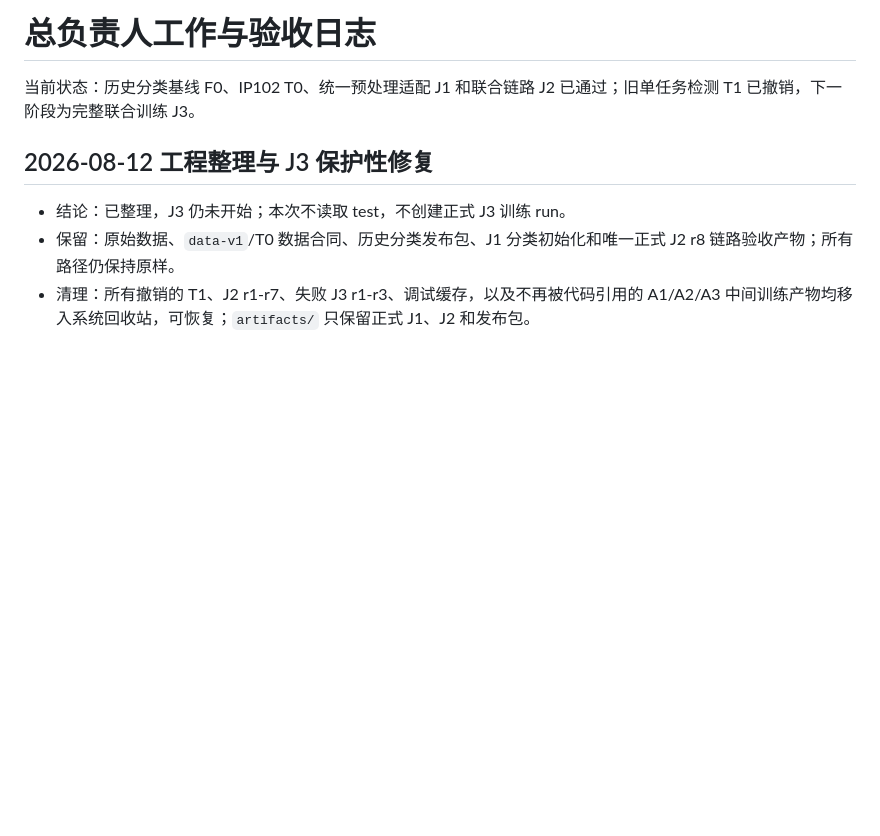
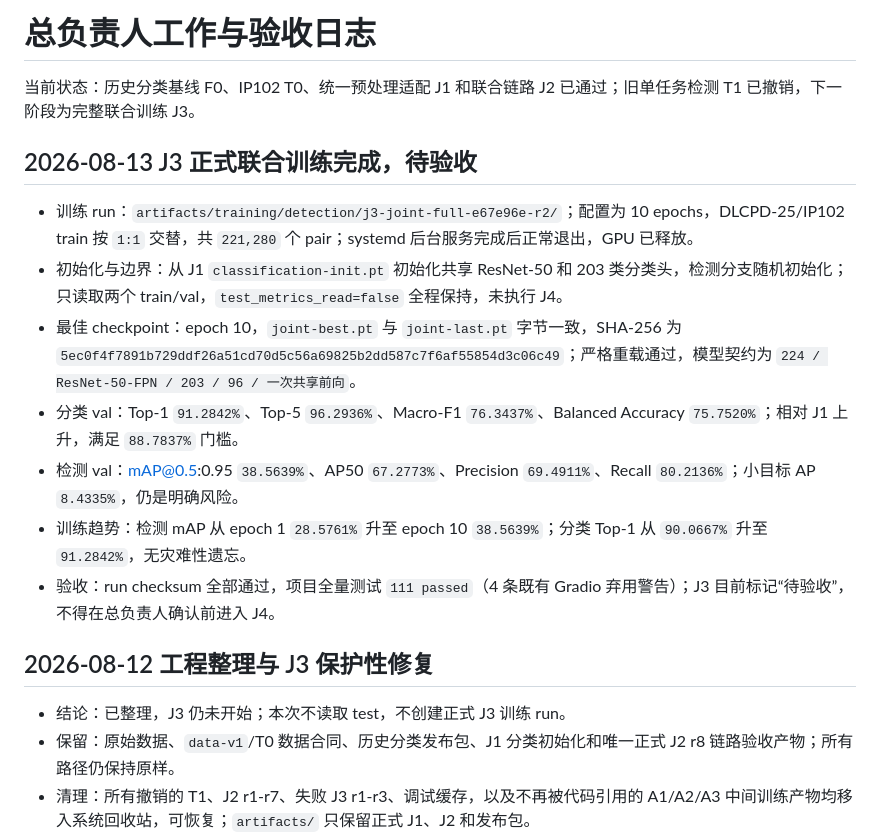
Before and after one commit to kfzeng1/DLCPD-25, a Markdown page: docs/worklogs/project-lead.md, the part around the change. GitHub-like rendering; blank space fills up the shorter version.

Commit message:
record completed J3 joint training

```diff
--- a/docs/worklogs/project-lead.md
+++ b/docs/worklogs/project-lead.md
@@ -1,6 +1,16 @@
 # 总负责人工作与验收日志
 
 当前状态：历史分类基线 F0、IP102 T0、统一预处理适配 J1 和联合链路 J2 已通过；旧单任务检测 T1 已撤销，下一阶段为完整联合训练 J3。
+
+## 2026-08-13 J3 正式联合训练完成，待验收
+
+- 训练 run：`artifacts/training/detection/j3-joint-full-e67e96e-r2/`；配置为 10 epochs，DLCPD-25/IP102 train 按 `1:1` 交替，共 `221,280` 个 pair；systemd 后台服务完成后正常退出，GPU 已释放。
+- 初始化与边界：从 J1 `classification-init.pt` 初始化共享 ResNet-50 和 203 类分类头，检测分支随机初始化；只读取两个 train/val，`test_metrics_read=false` 全程保持，未执行 J4。
+- 最佳 checkpoint：epoch 10，`joint-best.pt` 与 `joint-last.pt` 字节一致，SHA-256 为 `5ec0f4f7891b729ddf26a51cd70d5c56a69825b2dd587c7f6af55854d3c06c49`；严格重载通过，模型契约为 `224 / ResNet-50-FPN / 203 / 96 / 一次共享前向`。
+- 分类 val：Top-1 `91.2842%`、Top-5 `96.2936%`、Macro-F1 `76.3437%`、Balanced Accuracy `75.7520%`；相对 J1 上升，满足 `88.7837%` 门槛。
+- 检测 val：mAP@0.5:0.95 `38.5639%`、AP50 `67.2773%`、Precision `69.4911%`、Recall `80.2136%`；小目标 AP `8.4335%`，仍是明确风险。
+- 训练趋势：检测 mAP 从 epoch 1 `28.5761%` 升至 epoch 10 `38.5639%`；分类 Top-1 从 `90.0667%` 升至 `91.2842%`，无灾难性遗忘。
+- 验收：run checksum 全部通过，项目全量测试 `111 passed`（4 条既有 Gradio 弃用警告）；J3 目前标记“待验收”，不得在总负责人确认前进入 J4。
 
 ## 2026-08-12 工程整理与 J3 保护性修复
 
```
Also changed, not shown: docs/acceptance-checklist.md (+1 -1 lines).
